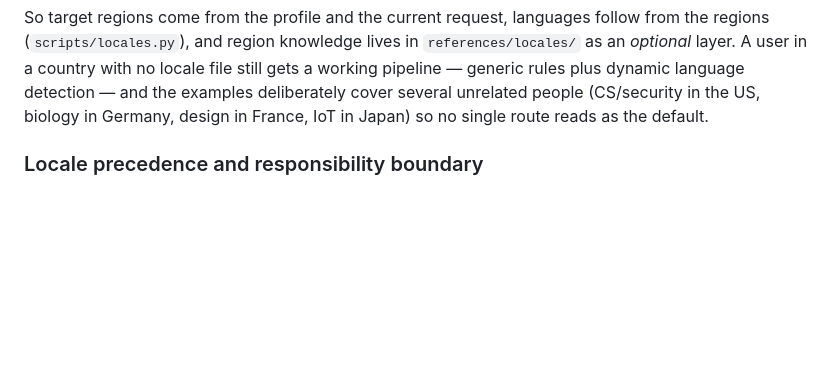
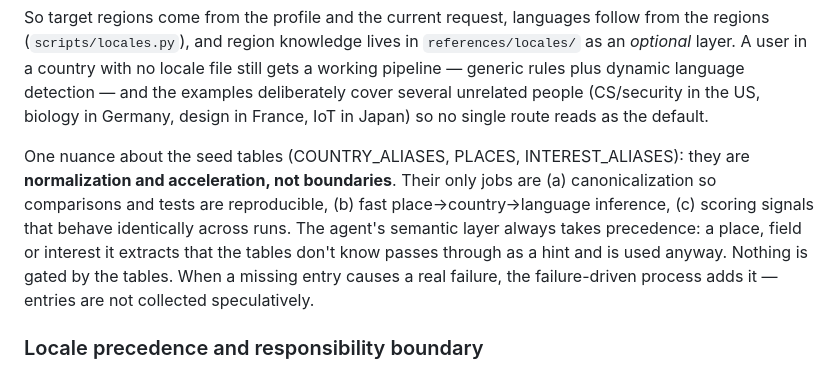
Before and after one commit to Sver0411/OpportunityRadar, a Markdown page: DEVELOPMENT.md, the part around the change. Drawn GitHub-style; blank space fills up the shorter version.

Commit message:
docs: seed tables are normalization/acceleration, not boundaries (DEVELOPMENT.md)

```diff
--- a/DEVELOPMENT.md
+++ b/DEVELOPMENT.md
@@ -107,6 +107,14 @@ regions (`scripts/locales.py`), and region knowledge lives in `references/locale
 rules plus dynamic language detection — and the examples deliberately cover several unrelated
 people (CS/security in the US, biology in Germany, design in France, IoT in Japan) so no single
 route reads as the default.
+
+One nuance about the seed tables (COUNTRY_ALIASES, PLACES, INTEREST_ALIASES): they are
+**normalization and acceleration, not boundaries**. Their only jobs are (a) canonicalization so
+comparisons and tests are reproducible, (b) fast place→country→language inference, (c) scoring
+signals that behave identically across runs. The agent's semantic layer always takes precedence:
+a place, field or interest it extracts that the tables don't know passes through as a hint and
+is used anyway. Nothing is gated by the tables. When a missing entry causes a real failure, the
+failure-driven process adds it — entries are not collected speculatively.
 
 ### Locale precedence and responsibility boundary
 
```
